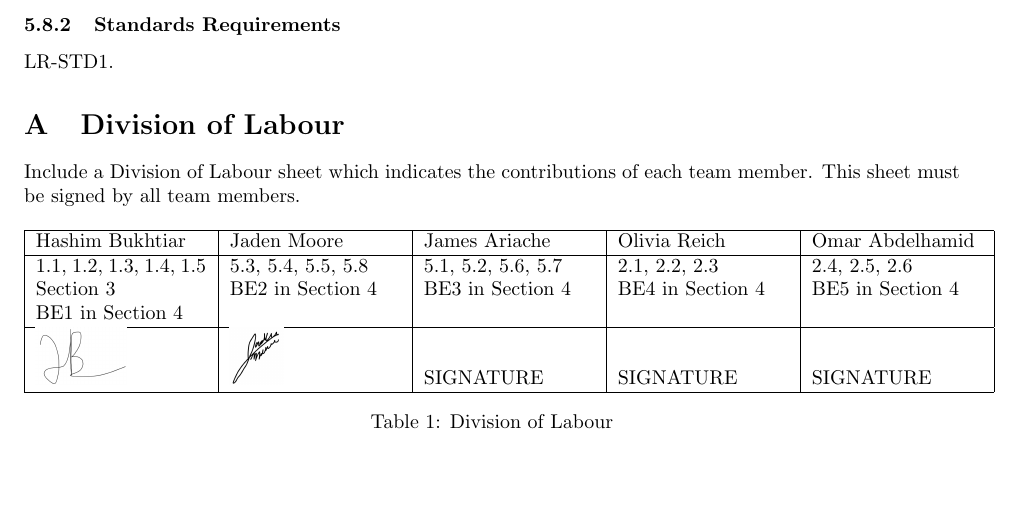
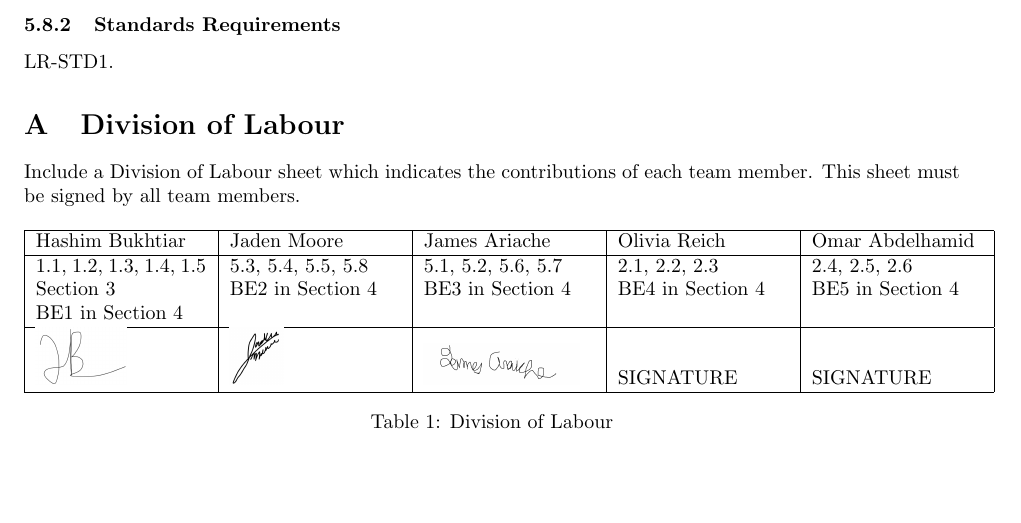
Before and after one commit to HashBukhtiar/RideRecon, a LaTeX document (D1/SE3A04_D1_Group8.tex): part of page 7 of 7, cut so that both start at the same text. Compiled offline with pdfLaTeX.

Commit message:
James signature

```diff
--- a/D1/SE3A04_D1_Group8.tex
+++ b/D1/SE3A04_D1_Group8.tex
@@ -696,7 +696,8 @@ Hashim Bukhtiar & Jaden Moore & James Ariache & Olivia Reich & Omar Abdelhamid \
 1.1, 1.2, 1.3, 1.4, 1.5 & 5.3, 5.4, 5.5, 5.8 & 5.1, 5.2, 5.6, 5.7 & 2.1, 2.2, 2.3 & 2.4, 2.5, 2.6 \\
 Section 3 & BE2 in Section 4 & BE3 in Section 4 & BE4 in Section 4 & BE5 in Section 4 \\
 BE1 in Section 4 & & & & \\ \hline
-\includegraphics[height=1cm]{hashim_signature.png} & \includegraphics[height=1cm]{JadenSig.jpg} & SIGNATURE & SIGNATURE & SIGNATURE \\ \hline
+\includegraphics[height=1cm]{hashim_signature.png} & \includegraphics[height=1cm]{JadenSig.jpg} &
+\includegraphics[scale=0.1]{james_signature.png}& SIGNATURE & SIGNATURE \\ \hline
 \end{tabular}
 \caption{Division of Labour}
 \label{tab:division_of_labour}
```
Also changed, not shown: D1/james_signature.png (added).
